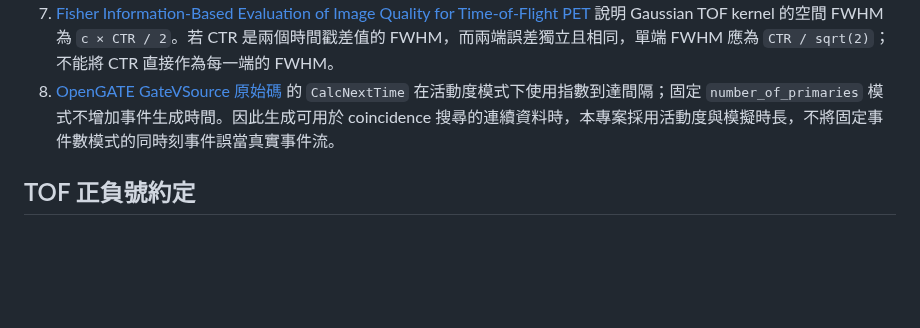
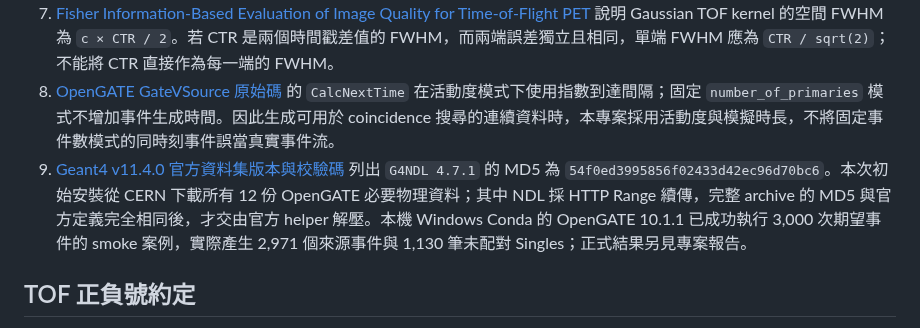
Before and after one commit to t5512355123/PET_simulation, a Markdown page: docs/sources.md, the part around the change. Rendered like a GitHub page; blank space fills up the shorter version.

```diff
--- a/docs/sources.md
+++ b/docs/sources.md
@@ -10,6 +10,7 @@
 6. [Geant4：System of units](https://geant4.web.cern.ch/documentation/pipelines/master/bfad_html/ForApplicationDevelopers/Fundamentals/unitSystem.html) 的內部基礎單位為 mm、ns、MeV。本專案標準化為 mm、ps、keV，GATE 10 ROOT 讀取時分別乘 `1`、`1000`、`1000`。外部資料應指定自己的欄位及單位，不可僅憑副檔名推測。
 7. [Fisher Information-Based Evaluation of Image Quality for Time-of-Flight PET](https://pmc.ncbi.nlm.nih.gov/articles/PMC2828326/) 說明 Gaussian TOF kernel 的空間 FWHM 為 `c × CTR / 2`。若 CTR 是兩個時間戳差值的 FWHM，而兩端誤差獨立且相同，單端 FWHM 應為 `CTR / sqrt(2)`；不能將 CTR 直接作為每一端的 FWHM。
 8. [OpenGATE GateVSource 原始碼](https://github.com/OpenGATE/opengate/blob/master/core/opengate_core/opengate_lib/GateVSource.cpp) 的 `CalcNextTime` 在活動度模式下使用指數到達間隔；固定 `number_of_primaries` 模式不增加事件生成時間。因此生成可用於 coincidence 搜尋的連續資料時，本專案採用活動度與模擬時長，不將固定事件數模式的同時刻事件誤當真實事件流。
+9. [Geant4 v11.4.0 官方資料集版本與校驗碼](https://github.com/Geant4/geant4/blob/v11.4.0/cmake/Modules/G4DatasetDefinitions.cmake) 列出 `G4NDL 4.7.1` 的 MD5 為 `54f0ed3995856f02433d42ec96d70bc6`。本次初始安裝從 CERN 下載所有 12 份 OpenGATE 必要物理資料；其中 NDL 採 HTTP Range 續傳，完整 archive 的 MD5 與官方定義完全相同後，才交由官方 helper 解壓。本機 Windows Conda 的 OpenGATE 10.1.1 已成功執行 3,000 次期望事件的 smoke 案例，實際產生 2,971 個來源事件與 1,130 筆未配對 Singles；正式結果另見專案報告。
 
 ## TOF 正負號約定
 
```
Also changed, not shown: README.md (+14 -1 lines), reports/validation_zh_TW.md (+25 -0 lines), reports/gate_ror.png (added), 7 other files.
